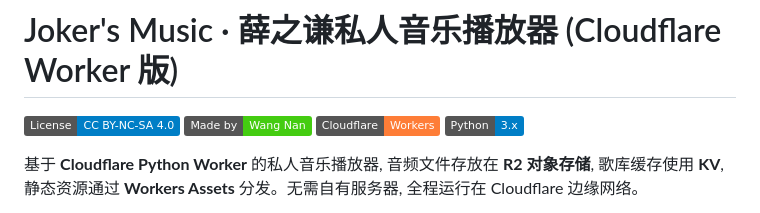
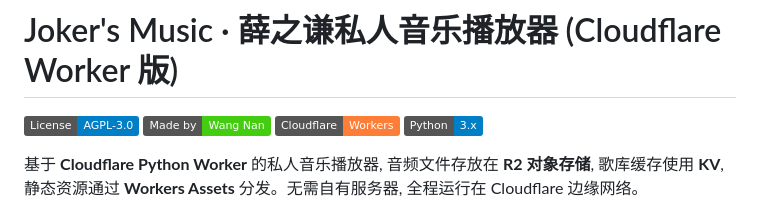
Before and after one commit to theFool-wn/JokerMusic, a Markdown page: README.md, the part around the change. Drawn GitHub-style; badges without logos.

```diff
--- a/README.md
+++ b/README.md
@@ -1,6 +1,6 @@
 # Joker's Music · 薛之谦私人音乐播放器 (Cloudflare Worker 版)
 
-[![License: CC BY-NC-SA 4.0](https://img.shields.io/badge/License-CC%20BY--NC--SA%204.0-blue.svg)](https://creativecommons.org/licenses/by-nc-sa/4.0/)  ![Made by Wang Nan](https://img.shields.io/badge/Made%20by-Wang%20Nan-brightgreen)  ![Cloudflare Workers](https://img.shields.io/badge/Cloudflare-Workers-orange)  ![Python](https://img.shields.io/badge/Python-3.x-blue)
+[![License: AGPL-3.0](https://img.shields.io/badge/License-AGPL--3.0-blue.svg)](https://www.gnu.org/licenses/agpl-3.0.html)  ![Made by Wang Nan](https://img.shields.io/badge/Made%20by-Wang%20Nan-brightgreen)  ![Cloudflare Workers](https://img.shields.io/badge/Cloudflare-Workers-orange)  ![Python](https://img.shields.io/badge/Python-3.x-blue)
 
 基于 **Cloudflare Python Worker** 的私人音乐播放器, 音频文件存放在 **R2 对象存储**, 歌库缓存使用 **KV**, 静态资源通过 **Workers Assets** 分发。无需自有服务器, 全程运行在 Cloudflare 边缘网络。
 
```
